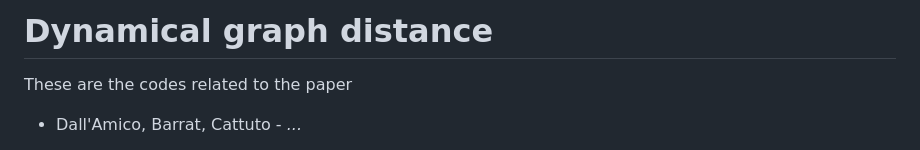
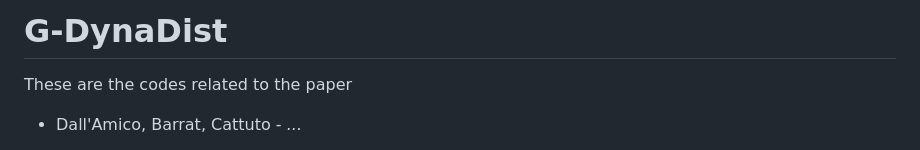
Before and after one commit to lorenzodallamico/G-DynaDist, a Markdown page: README.md, the part around the change. GitHub-like rendering.

```diff
--- a/README.md
+++ b/README.md
@@ -1,4 +1,4 @@
-# Dynamical graph distance
+# G-DynaDist
 
 These are the codes related to the paper
 * Dall'Amico, Barrat, Cattuto - *...*
```
